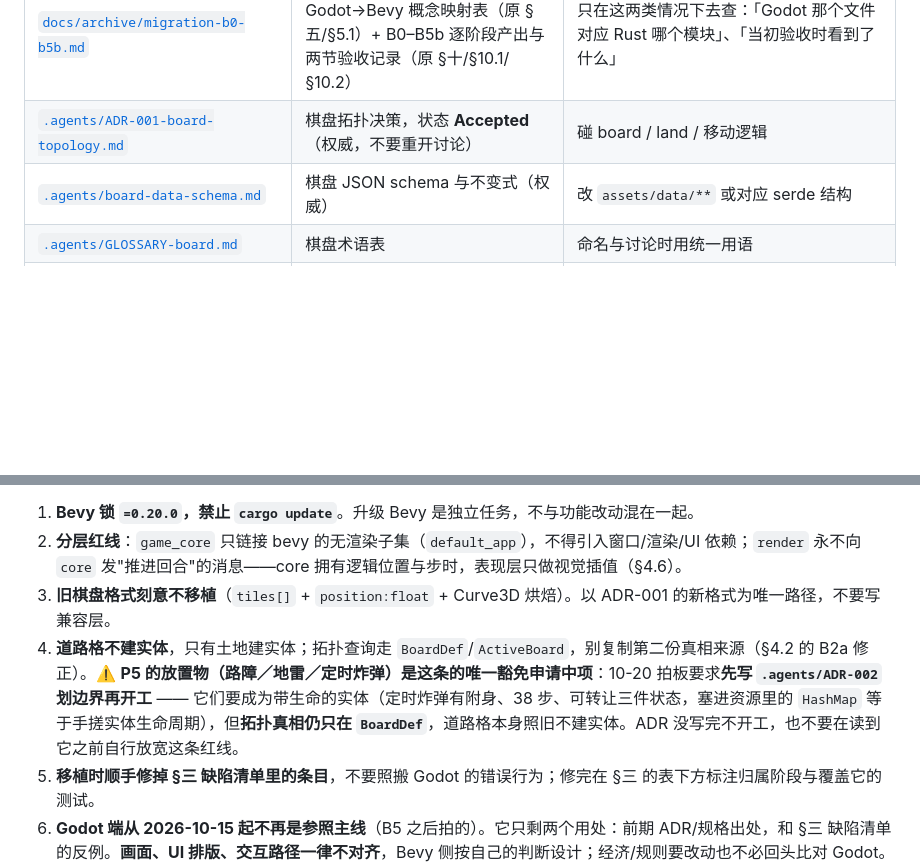
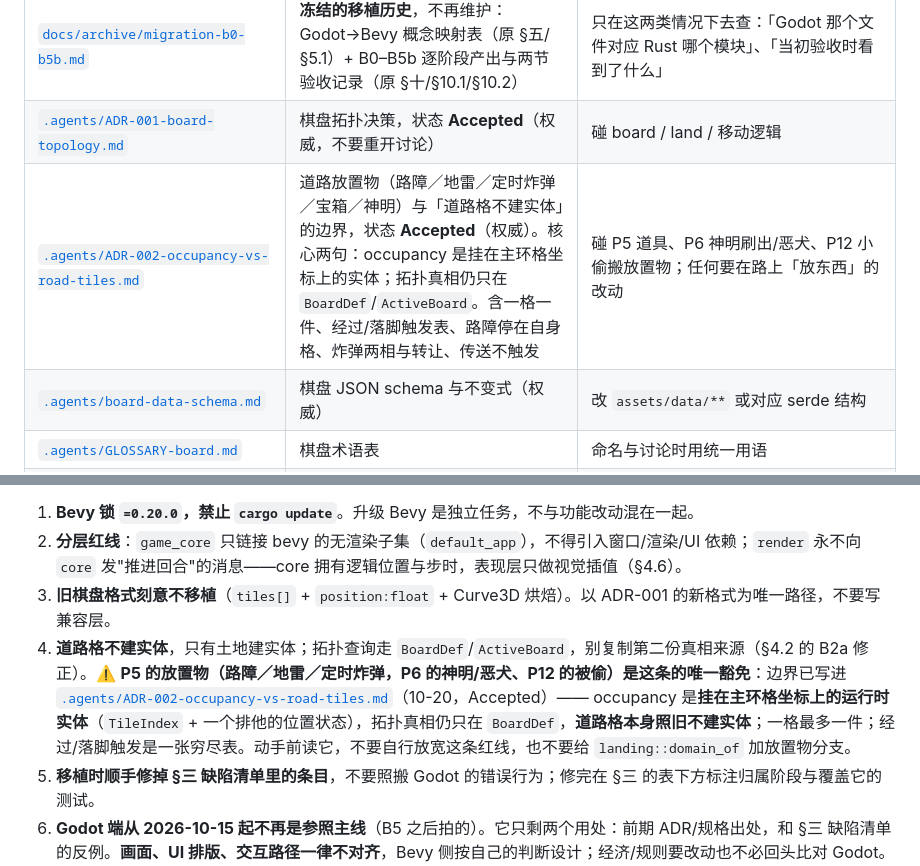
Before and after one commit to Feihei/new-money, a Markdown page: AGENTS.md, 2 parts joined by grey strips. Drawn GitHub-style; blank space fills up the shorter version.

```diff
--- a/AGENTS.md
+++ b/AGENTS.md
@@ -10,6 +10,7 @@
 | [`.agents/PLAN.md`](./.agents/PLAN.md) | **玩法补齐计划**（活文档，唯一的排期来源）。基线是大宇《大富翁4》，不是 Godot 版。§一=与 4 代的口径偏差（哪些东西其实不存在），§三=缺口对照表，§四=**T1 + P1–P17 实现顺序**与依赖，§五=点券格/小游戏格/新闻中心格设计，§六=AI/存档/音频/发行的安插，§七=待拍板（含已拍板项） | 碰「要不要加某个玩法/格子」；动手做任何阶段之前 |
 | [`docs/archive/migration-b0-b5b.md`](./docs/archive/migration-b0-b5b.md) | **冻结的移植历史**，不再维护：Godot→Bevy 概念映射表（原 §五/§5.1）+ B0–B5b 逐阶段产出与两节验收记录（原 §十/§10.1/§10.2） | 只在这两类情况下去查：「Godot 那个文件对应 Rust 哪个模块」、「当初验收时看到了什么」 |
 | [`.agents/ADR-001-board-topology.md`](./.agents/ADR-001-board-topology.md) | 棋盘拓扑决策，状态 **Accepted**（权威，不要重开讨论） | 碰 board / land / 移动逻辑 |
+| [`.agents/ADR-002-occupancy-vs-road-tiles.md`](./.agents/ADR-002-occupancy-vs-road-tiles.md) | 道路放置物（路障／地雷／定时炸弹／宝箱／神明）与「道路格不建实体」的边界，状态 **Accepted**（权威）。核心两句：occupancy 是挂在主环格坐标上的实体；拓扑真相仍只在 `BoardDef`/`ActiveBoard`。含一格一件、经过/落脚触发表、路障停在自身格、炸弹两相与转让、传送不触发 | 碰 P5 道具、P6 神明刷出/恶犬、P12 小偷搬放置物；任何要在路上「放东西」的改动 |
 | [`.agents/board-data-schema.md`](./.agents/board-data-schema.md) | 棋盘 JSON schema 与不变式（权威） | 改 `assets/data/**` 或对应 serde 结构 |
 | [`.agents/GLOSSARY-board.md`](./.agents/GLOSSARY-board.md) | 棋盘术语表 | 命名与讨论时用统一用语 |
 | [`.agents/CHARACTERS.md`](./.agents/CHARACTERS.md) | 角色设定（活文档）：三层结构与配比、入境诨名命名法、首发十二人档案、**开局参数表 + AI 四维**（角色不带规则分支，见其 §八）、**神明系谱**（四部下发钱、赵公明收钱＝巡回赛骨架，提案未拍板）、沈万三＝隐藏位、**IP 边界与红线清单**、**美术方向＝会动的剪纸 sprite（§十二，含 I2V 管线与踩坑）**、两颗 glb 退回形体参考 | 碰角色/文案/UI 文本/`assets/sprite`/`assets/model`/P14 的 AI 先验；任何要往 UI 或宣传里写角色名的时候 |
@@ -39,7 +40,7 @@ cargo clippy --workspace --all-targets -- -D warnings
 1. **Bevy 锁 `=0.20.0`，禁止 `cargo update`**。升级 Bevy 是独立任务，不与功能改动混在一起。
 2. **分层红线**：`game_core` 只链接 bevy 的无渲染子集（`default_app`），不得引入窗口/渲染/UI 依赖；`render` 永不向 `core` 发"推进回合"的消息——core 拥有逻辑位置与步时，表现层只做视觉插值（§4.6）。
 3. **旧棋盘格式刻意不移植**（`tiles[]` + `position:float` + Curve3D 烘焙）。以 ADR-001 的新格式为唯一路径，不要写兼容层。
-4. **道路格不建实体**，只有土地建实体；拓扑查询走 `BoardDef`/`ActiveBoard`，别复制第二份真相来源（§4.2 的 B2a 修正）。⚠️ **P5 的放置物（路障／地雷／定时炸弹）是这条的唯一豁免申请中项**：10-20 拍板要求**先写 `.agents/ADR-002` 划边界再开工** —— 它们要成为带生命的实体（定时炸弹有附身、38 步、可转让三件状态，塞进资源里的 `HashMap` 等于手搓实体生命周期），但**拓扑真相仍只在 `BoardDef`**，道路格本身照旧不建实体。ADR 没写完不开工，也不要在读到它之前自行放宽这条红线。
+4. **道路格不建实体**，只有土地建实体；拓扑查询走 `BoardDef`/`ActiveBoard`，别复制第二份真相来源（§4.2 的 B2a 修正）。⚠️ **P5 的放置物（路障／地雷／定时炸弹，P6 的神明/恶犬、P12 的被偷）是这条的唯一豁免**：边界已写进 [`.agents/ADR-002-occupancy-vs-road-tiles.md`](./.agents/ADR-002-occupancy-vs-road-tiles.md)（10-20，Accepted）—— occupancy 是**挂在主环格坐标上的运行时实体**（`TileIndex` + 一个排他的位置状态），拓扑真相仍只在 `BoardDef`，**道路格本身照旧不建实体**；一格最多一件；经过/落脚触发是一张穷尽表。动手前读它，不要自行放宽这条红线，也不要给 `landing::domain_of` 加放置物分支。
 5. **移植时顺手修掉 §三 缺陷清单里的条目**，不要照搬 Godot 的错误行为；修完在 §三 的表下方标注归属阶段与覆盖它的测试。
 6. **Godot 端从 2026-10-15 起不再是参照主线**（B5 之后拍的）。它只剩两个用处：前期 ADR/规格出处，和 §三 缺陷清单的反例。**画面、UI 排版、交互路径一律不对齐**，Bevy 侧按自己的判断设计；经济/规则要改动也不必回头比对 Godot。§五 映射表因此**停止逐文件维护**，作为 B0–B5 的历史记录保留，不要再往里加行。
 7. `assets/font/dev_*` 是开发授权字体（已 gitignore），**不要提交字体**；发行前必须换成可分发的子集（§7.3）。
```
Also changed, not shown: .agents/ADR-002-occupancy-vs-road-tiles.md (added, +177 -0 lines), .agents/PLAN.md (+2 -2 lines).
